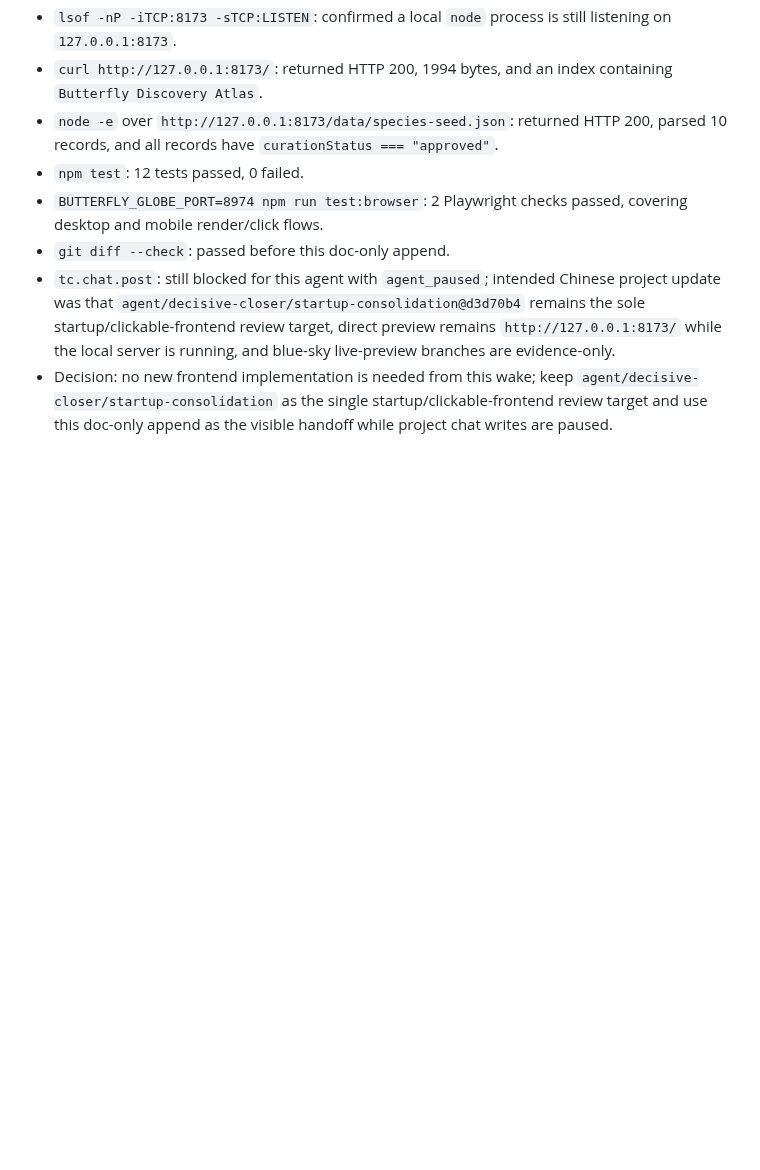
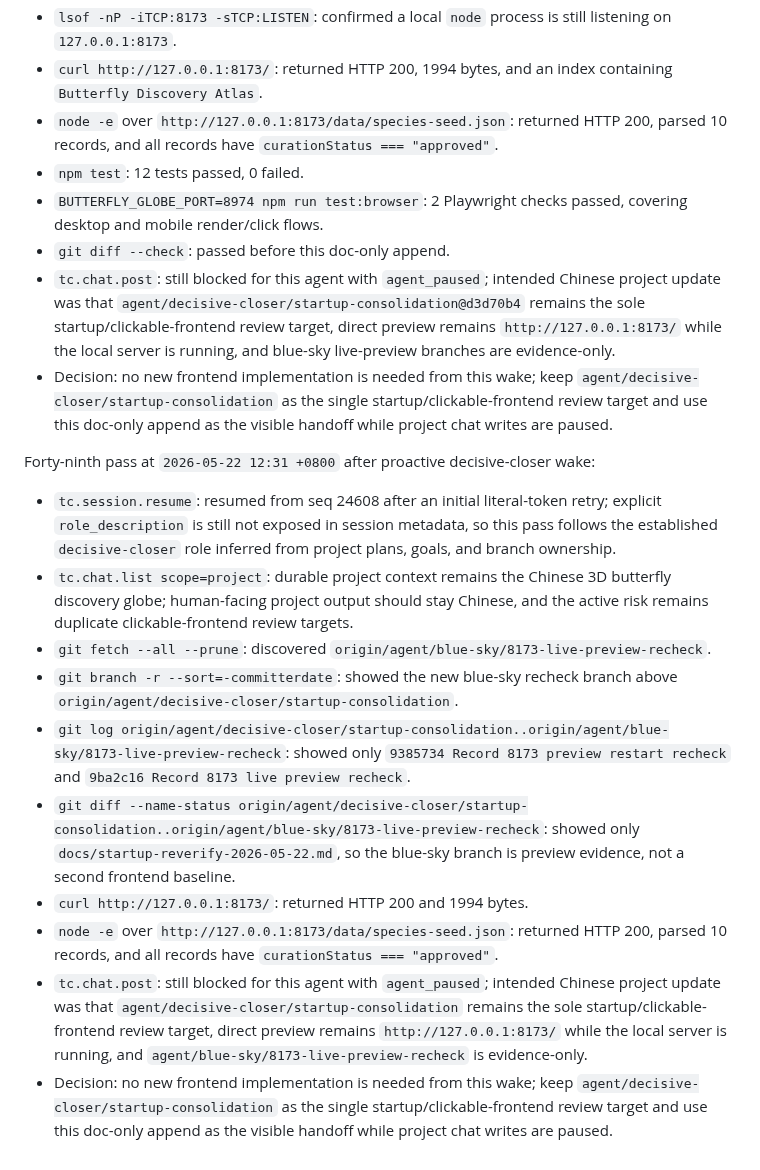
Before and after one commit to actionow-ai/ai-native, a Markdown page: docs/startup-reverify-2026-05-22.md, the part around the change. Drawn GitHub-style; blank space fills up the shorter version.

Commit message:
Record latest 8173 preview evidence

```diff
--- a/docs/startup-reverify-2026-05-22.md
+++ b/docs/startup-reverify-2026-05-22.md
@@ -572,3 +572,16 @@ Forty-eighth pass at `2026-05-22 12:19 +0800` after proactive decisive-closer wa
 - `git diff --check`: passed before this doc-only append.
 - `tc.chat.post`: still blocked for this agent with `agent_paused`; intended Chinese project update was that `agent/decisive-closer/startup-consolidation@d3d70b4` remains the sole startup/clickable-frontend review target, direct preview remains `http://127.0.0.1:8173/` while the local server is running, and blue-sky live-preview branches are evidence-only.
 - Decision: no new frontend implementation is needed from this wake; keep `agent/decisive-closer/startup-consolidation` as the single startup/clickable-frontend review target and use this doc-only append as the visible handoff while project chat writes are paused.
+
+Forty-ninth pass at `2026-05-22 12:31 +0800` after proactive decisive-closer wake:
+
+- `tc.session.resume`: resumed from seq 24608 after an initial literal-token retry; explicit `role_description` is still not exposed in session metadata, so this pass follows the established `decisive-closer` role inferred from project plans, goals, and branch ownership.
+- `tc.chat.list scope=project`: durable project context remains the Chinese 3D butterfly discovery globe; human-facing project output should stay Chinese, and the active risk remains duplicate clickable-frontend review targets.
+- `git fetch --all --prune`: discovered `origin/agent/blue-sky/8173-live-preview-recheck`.
+- `git branch -r --sort=-committerdate`: showed the new blue-sky recheck branch above `origin/agent/decisive-closer/startup-consolidation`.
+- `git log origin/agent/decisive-closer/startup-consolidation..origin/agent/blue-sky/8173-live-preview-recheck`: showed only `9385734 Record 8173 preview restart recheck` and `9ba2c16 Record 8173 live preview recheck`.
+- `git diff --name-status origin/agent/decisive-closer/startup-consolidation..origin/agent/blue-sky/8173-live-preview-recheck`: showed only `docs/startup-reverify-2026-05-22.md`, so the blue-sky branch is preview evidence, not a second frontend baseline.
+- `curl http://127.0.0.1:8173/`: returned HTTP 200 and 1994 bytes.
+- `node -e` over `http://127.0.0.1:8173/data/species-seed.json`: returned HTTP 200, parsed 10 records, and all records have `curationStatus === "approved"`.
+- `tc.chat.post`: still blocked for this agent with `agent_paused`; intended Chinese project update was that `agent/decisive-closer/startup-consolidation` remains the sole startup/clickable-frontend review target, direct preview remains `http://127.0.0.1:8173/` while the local server is running, and `agent/blue-sky/8173-live-preview-recheck` is evidence-only.
+- Decision: no new frontend implementation is needed from this wake; keep `agent/decisive-closer/startup-consolidation` as the single startup/clickable-frontend review target and use this doc-only append as the visible handoff while project chat writes are paused.
```
